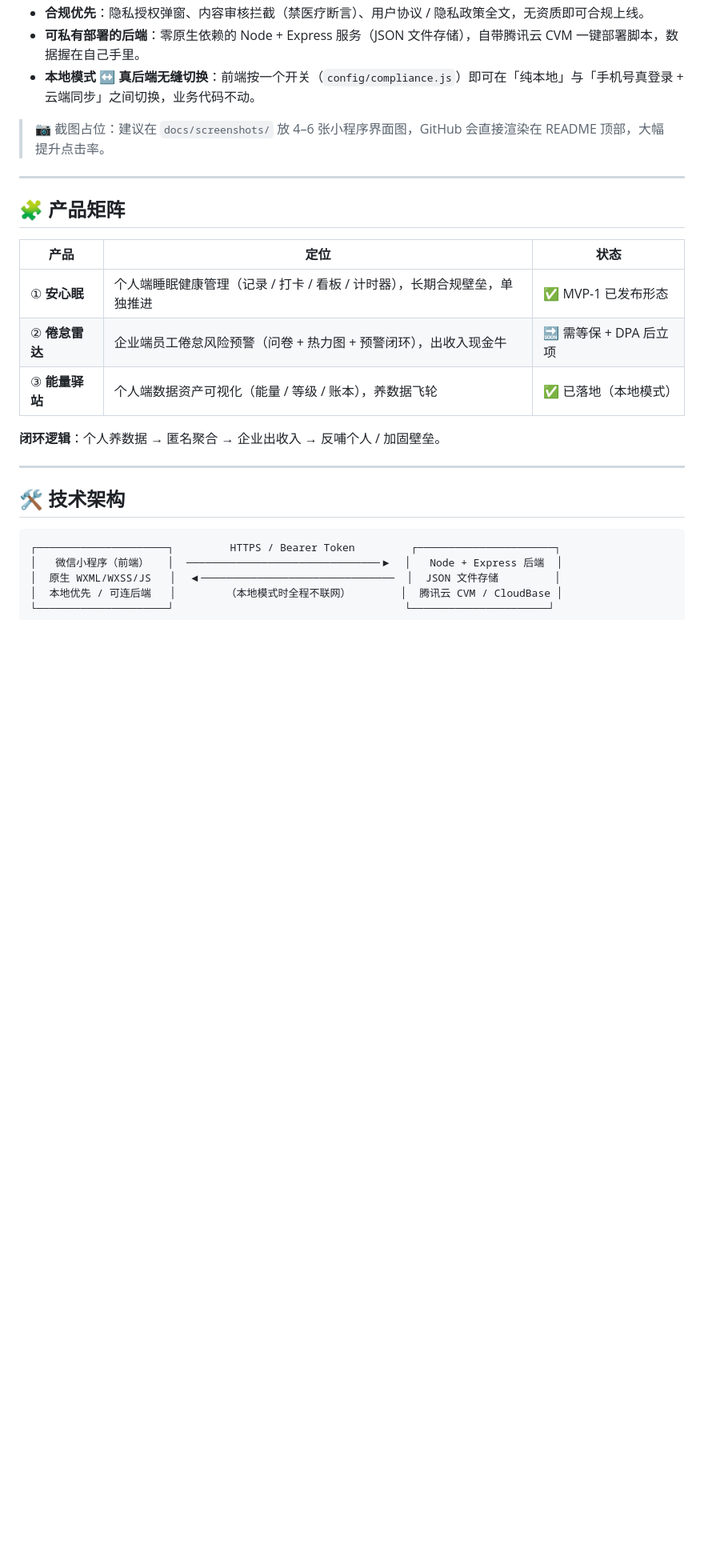
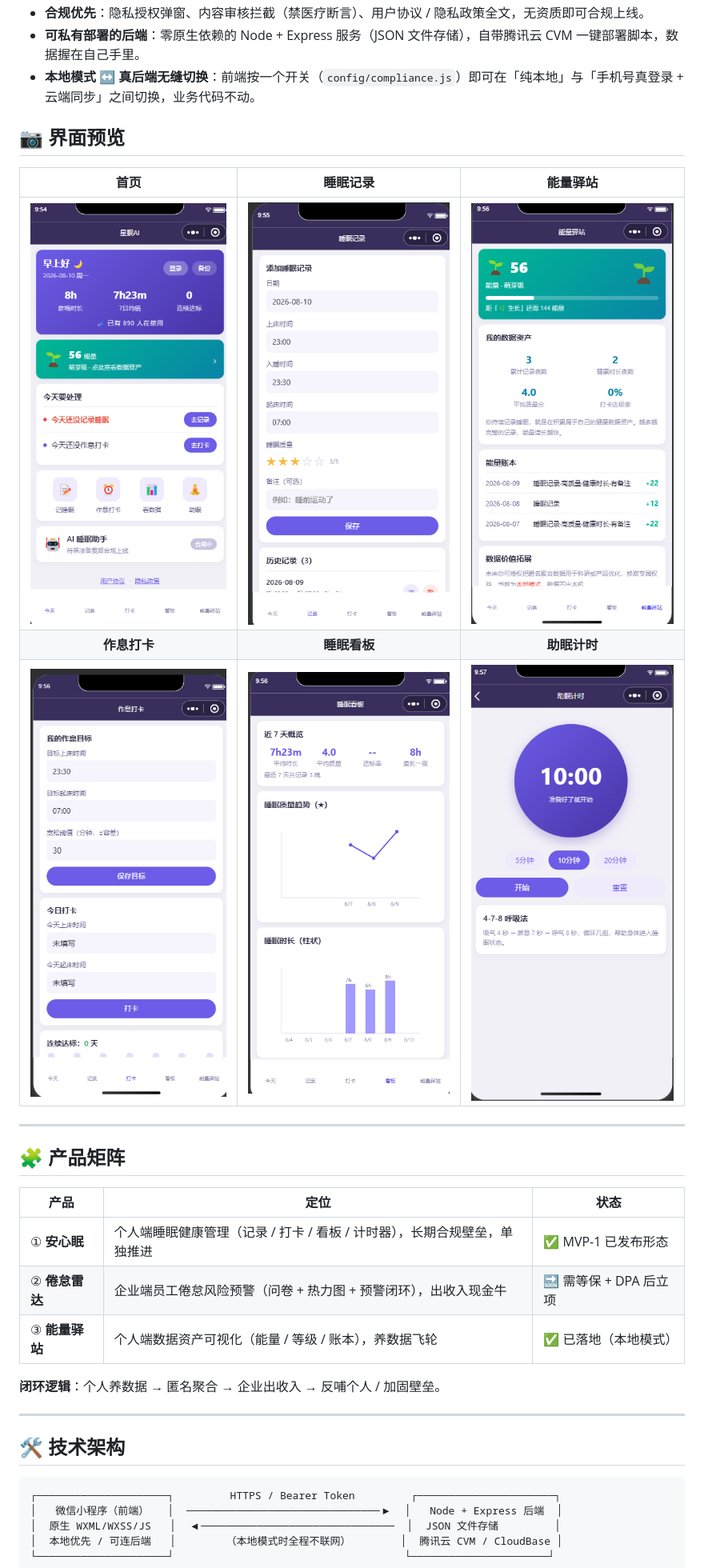
Before and after one commit to wch887292/xmai, a Markdown page: README.md, the part around one of its changes. Shown at 80% size. GitHub-like rendering; pictures changed too: docs/screenshots/dashboard.png (added), docs/screenshots/energy.png (added), docs/screenshots/home.png (added); blank space fills up the shorter version.

Commit message:
docs: 新增小程序界面截图并补入 README
- 归档 6 张小程序真机截图到 docs/screenshots/（首页/睡眠记录/能量驿站/作息打卡/睡眠看板/助眠计时）
- README 顶部增加界面预览表格，替换原先占位提示

```diff
--- a/README.md
+++ b/README.md
@@ -18,17 +24,23 @@
 - **可私有部署的后端**：零原生依赖的 Node + Express 服务（JSON 文件存储），自带腾讯云 CVM 一键部署脚本，数据握在自己手里。
 - **本地模式 ↔ 真后端无缝切换**：前端按一个开关（`config/compliance.js`）即可在「纯本地」与「手机号真登录 + 云端同步」之间切换，业务代码不动。
 
-> 📷 截图占位：建议在 `docs/screenshots/` 放 4–6 张小程序界面图，GitHub 会直接渲染在 README 顶部，大幅提升点击率。
+## 📷 界面预览
+
+| 首页 | 睡眠记录 | 能量驿站 |
+| :---: | :---: | :---: |
+| ![首页](./docs/screenshots/home.png) | ![睡眠记录](./docs/screenshots/record.png) | ![能量驿站](./docs/screenshots/energy.png) |
+| **作息打卡** | **睡眠看板** | **助眠计时** |
+| ![作息打卡](./docs/screenshots/routine.png) | ![睡眠看板](./docs/screenshots/dashboard.png) | ![助眠计时](./docs/screenshots/timer.png) |
 
 ---
 
 ## 🧩 产品矩阵
 
-| 产品 | 定位 | 状态 |
-|---|---|---|
-| ① **安心眠** | 个人端睡眠健康管理（记录 / 打卡 / 看板 / 计时器），长期合规壁垒，单独推进 | ✅ MVP-1 已发布形态 |
-| ② **倦怠雷达** | 企业端员工倦怠风险预警（问卷 + 热力图 + 预警闭环），出收入现金牛 | 🔜 需等保 + DPA 后立项 |
-| ③ **能量驿站** | 个人端数据资产可视化（能量 / 等级 / 账本），养数据飞轮 | ✅ 已落地（本地模式） |
+| 产品         | 定位                                        | 状态               |
+| ---------- | ----------------------------------------- | ---------------- |
+| ① **安心眠**  | 个人端睡眠健康管理（记录 / 打卡 / 看板 / 计时器），长期合规壁垒，单独推进 | ✅ MVP-1 已发布形态    |
+| ② **倦怠雷达** | 企业端员工倦怠风险预警（问卷 + 热力图 + 预警闭环），出收入现金牛       | 🔜 需等保 + DPA 后立项 |
+| ③ **能量驿站** | 个人端数据资产可视化（能量 / 等级 / 账本），养数据飞轮            | ✅ 已落地（本地模式）      |
 
 **闭环逻辑**：个人养数据 → 匿名聚合 → 企业出收入 → 反哺个人 / 加固壁垒。
 
```
Also changed, not shown: other parts of README.md (+23 -12 lines).
